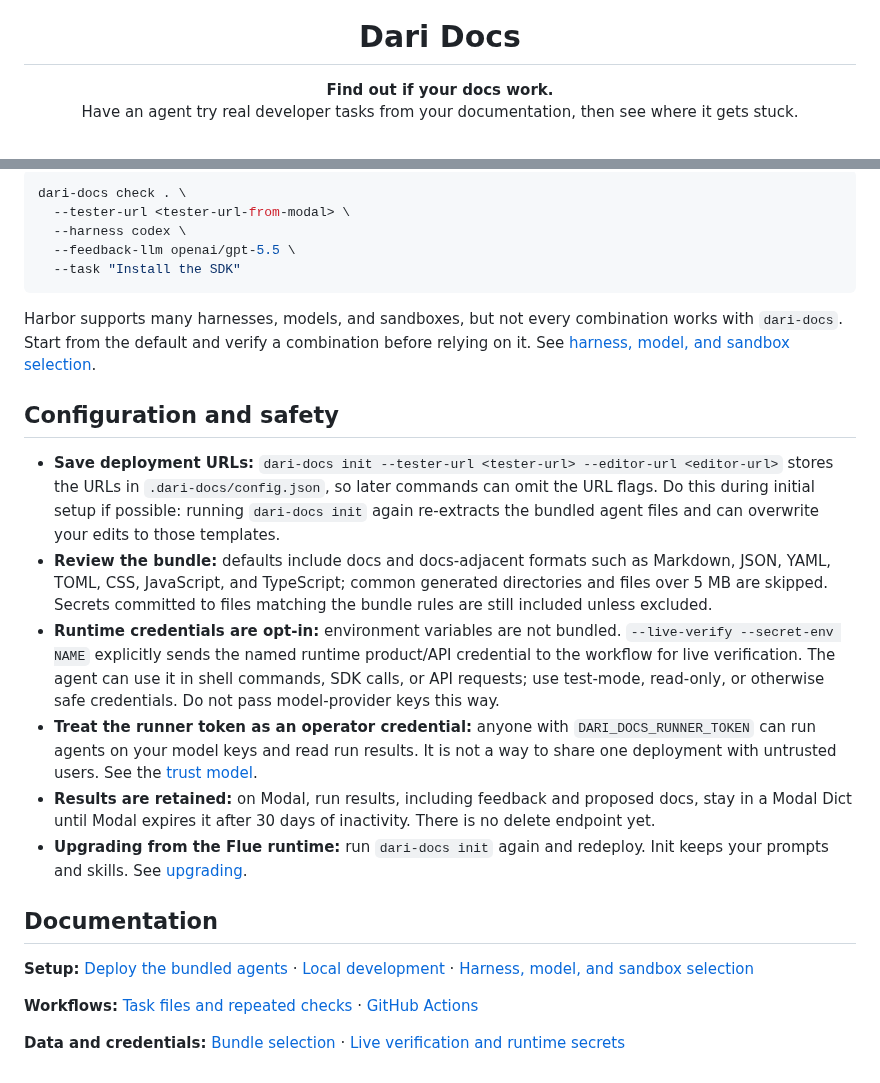
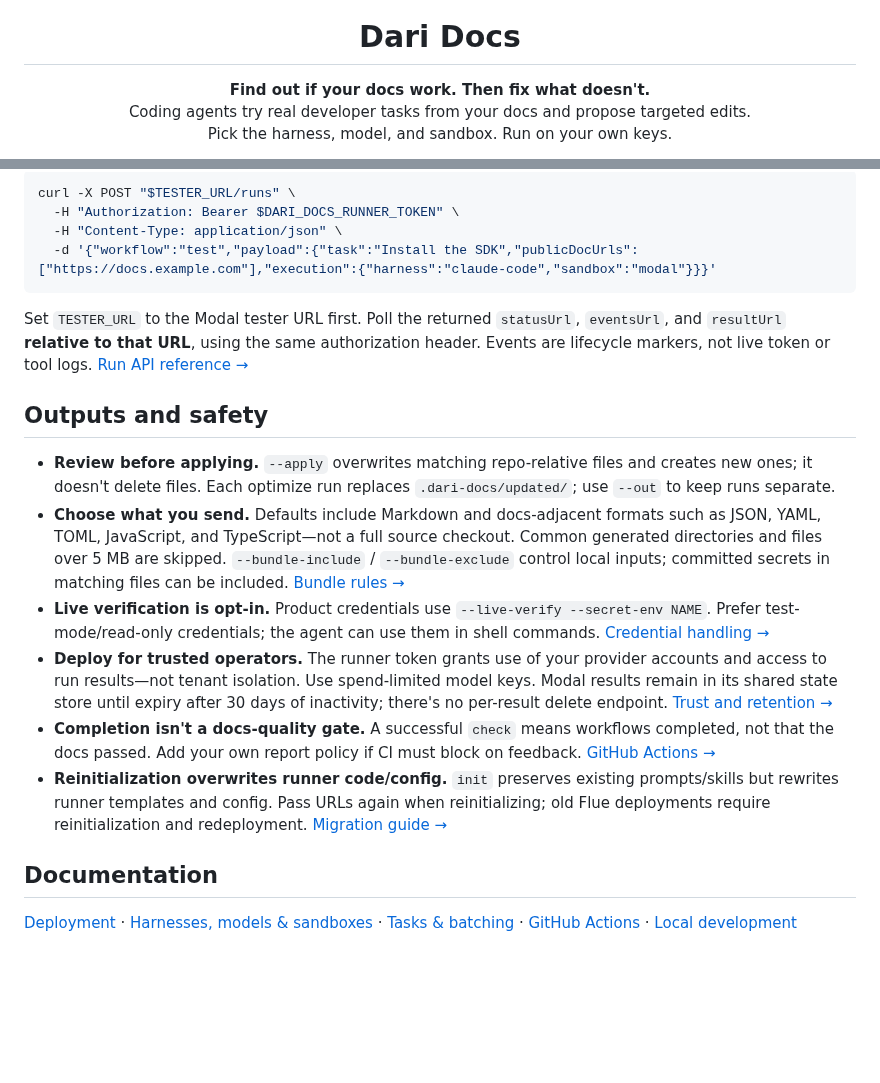
Before and after one commit to mupt-ai/dari-docs, a Markdown page: README.md, 2 parts joined by grey strips. Drawn GitHub-style; blank space fills up the shorter version.

````diff
--- a/README.md
+++ b/README.md
@@ -5,8 +5,9 @@
 <h1 align="center">Dari Docs</h1>
 
 <p align="center">
-  <b>Find out if your docs work.</b><br>
-  Have an agent try real developer tasks from your documentation, then see where it gets stuck.
+  <b>Find out if your docs work. Then fix what doesn't.</b><br>
+  Coding agents try real developer tasks from your docs and propose targeted edits.<br>
+  Pick the harness, model, and sandbox. Run on your own keys.
 </p>
 
 <p align="center">
@@ -132,27 +165,22 @@ The runner defaults to Claude Code on Modal. Use `--harness` to pick another Har
 
 ```bash
-dari-docs check . \
-  --tester-url <tester-url-from-modal> \
-  --harness codex \
-  --feedback-llm openai/gpt-5.5 \
-  --task "Install the SDK"
+curl -X POST "$TESTER_URL/runs" \
+  -H "Authorization: Bearer $DARI_DOCS_RUNNER_TOKEN" \
+  -H "Content-Type: application/json" \
+  -d '{"workflow":"test","payload":{"task":"Install the SDK","publicDocUrls":["https://docs.example.com"],"execution":{"harness":"claude-code","sandbox":"modal"}}}'
 ```
 
-Harbor supports many harnesses, models, and sandboxes, but not every combination works with `dari-docs`. Start from the default and verify a combination before relying on it. See [harness, model, and sandbox selection](docs/agent-customization.md).
+Set `TESTER_URL` to the Modal tester URL first. Poll the returned `statusUrl`, `eventsUrl`, and `resultUrl` **relative to that URL**, using the same authorization header. Events are lifecycle markers, not live token or tool logs. [Run API reference →](docs/self-managed.md#async-runs)
 
-## Configuration and safety
+## Outputs and safety
 
-- **Save deployment URLs:** `dari-docs init --tester-url <tester-url> --editor-url <editor-url>` stores the URLs in `.dari-docs/config.json`, so later commands can omit the URL flags. Do this during initial setup if possible: running `dari-docs init` again re-extracts the bundled agent files and can overwrite your edits to those templates.
-- **Review the bundle:** defaults include docs and docs-adjacent formats such as Markdown, JSON, YAML, TOML, CSS, JavaScript, and TypeScript; common generated directories and files over 5 MB are skipped. Secrets committed to files matching the bundle rules are still included unless excluded.
-- **Runtime credentials are opt-in:** environment variables are not bundled. `--live-verify --secret-env NAME` explicitly sends the named runtime product/API credential to the workflow for live verification. The agent can use it in shell commands, SDK calls, or API requests; use test-mode, read-only, or otherwise safe credentials. Do not pass model-provider keys this way.
-- **Treat the runner token as an operator credential:** anyone with `DARI_DOCS_RUNNER_TOKEN` can run agents on your model keys and read run results. It is not a way to share one deployment with untrusted users. See the [trust model](docs/self-managed.md#trust-model).
-- **Results are retained:** on Modal, run results, including feedback and proposed docs, stay in a Modal Dict until Modal expires it after 30 days of inactivity. There is no delete endpoint yet.
-- **Upgrading from the Flue runtime:** run `dari-docs init` again and redeploy. Init keeps your prompts and skills. See [upgrading](docs/self-managed.md#upgrading-from-the-flue-runtime).
+- **Review before applying.** `--apply` overwrites matching repo-relative files and creates new ones; it doesn't delete files. Each optimize run replaces `.dari-docs/updated/`; use `--out` to keep runs separate.
+- **Choose what you send.** Defaults include Markdown and docs-adjacent formats such as JSON, YAML, TOML, JavaScript, and TypeScript—not a full source checkout. Common generated directories and files over 5 MB are skipped. `--bundle-include` / `--bundle-exclude` control local inputs; committed secrets in matching files can be included. [Bundle rules →](docs/bundle-selection.md)
+- **Live verification is opt-in.** Product credentials use `--live-verify --secret-env NAME`. Prefer test-mode/read-only credentials; the agent can use them in shell commands. [Credential handling →](docs/live-verification.md)
+- **Deploy for trusted operators.** The runner token grants use of your provider accounts and access to run results—not tenant isolation. Use spend-limited model keys. Modal results remain in its shared state store until expiry after 30 days of inactivity; there's no per-result delete endpoint. [Trust and retention →](docs/self-managed.md#trust-model)
+- **Completion isn't a docs-quality gate.** A successful `check` means workflows completed, not that the docs passed. Add your own report policy if CI must block on feedback. [GitHub Actions →](docs/github-actions.md)
+- **Reinitialization overwrites runner code/config.** `init` preserves existing prompts/skills but rewrites runner templates and config. Pass URLs again when reinitializing; old Flue deployments require reinitialization and redeployment. [Migration guide →](docs/self-managed.md#upgrading-from-the-flue-runtime)
 
 ## Documentation
 
-**Setup:** [Deploy the bundled agents](docs/self-managed.md) · [Local development](docs/local-development.md) · [Harness, model, and sandbox selection](docs/agent-customization.md)
-
-**Workflows:** [Task files and repeated checks](docs/tasks.md) · [GitHub Actions](docs/github-actions.md)
-
-**Data and credentials:** [Bundle selection](docs/bundle-selection.md) · [Live verification and runtime secrets](docs/live-verification.md)
+[Deployment](docs/self-managed.md) · [Harnesses, models & sandboxes](docs/agent-customization.md) · [Tasks & batching](docs/tasks.md) · [GitHub Actions](docs/github-actions.md) · [Local development](docs/local-development.md)
````
Also changed, not shown: other parts of README.md (+102 -70 lines), docs/media/docs-workflow.gif (added), 4 other files.
